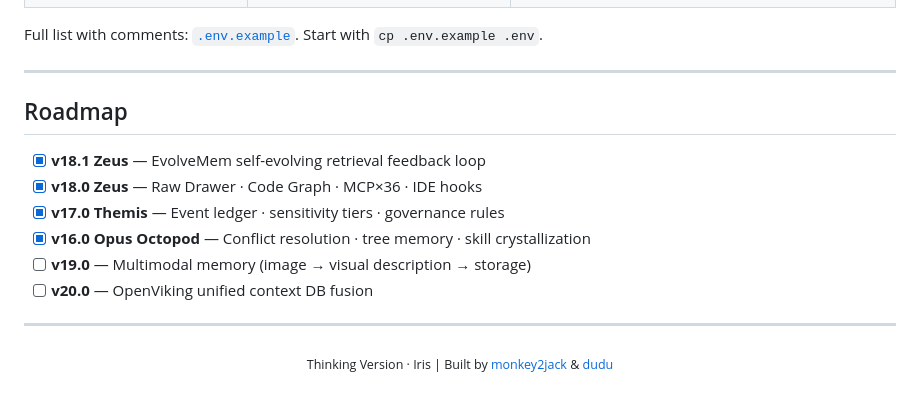
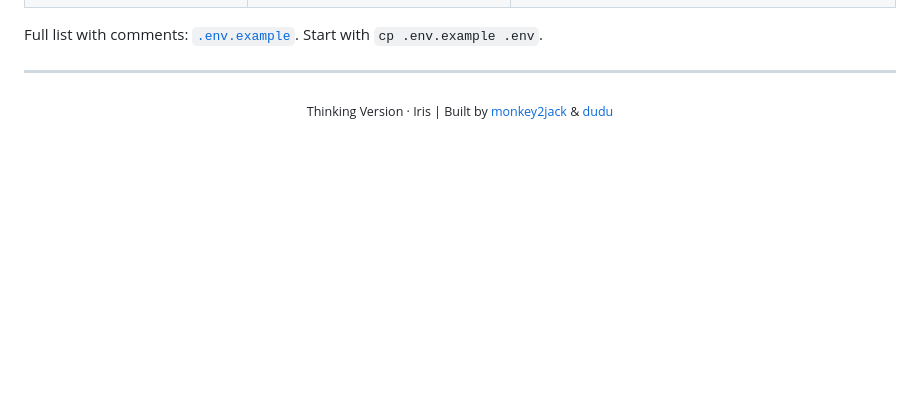
Before and after one commit to Maziar110/aiduMEI, a Markdown page: README_EN.md, the part around the change. Drawn GitHub-style; blank space fills up the shorter version.

Commit message:
docs: 删除 README 路线图章节（Roadmap）

```diff
--- a/README_EN.md
+++ b/README_EN.md
@@ -381,17 +381,6 @@ Full list with comments: [`.env.example`](.env.example). Start with `cp .env.exa
 
 ---
 
-## Roadmap
-
-- [x] **v18.1 Zeus** — EvolveMem self-evolving retrieval feedback loop
-- [x] **v18.0 Zeus** — Raw Drawer · Code Graph · MCP×36 · IDE hooks
-- [x] **v17.0 Themis** — Event ledger · sensitivity tiers · governance rules
-- [x] **v16.0 Opus Octopod** — Conflict resolution · tree memory · skill crystallization
-- [ ] **v19.0** — Multimodal memory (image → visual description → storage)
-- [ ] **v20.0** — OpenViking unified context DB fusion
-
----
-
 <p align="center">
   <sub>Thinking Version · Iris | Built by <a href="https://github.com/monkey2jack">monkey2jack</a> & <a href="https://github.com/monkey2jack">dudu</a></sub>
 </p>
```
Also changed, not shown: README.md (+0 -11 lines), docs/README_draft.md (+0 -11 lines).
